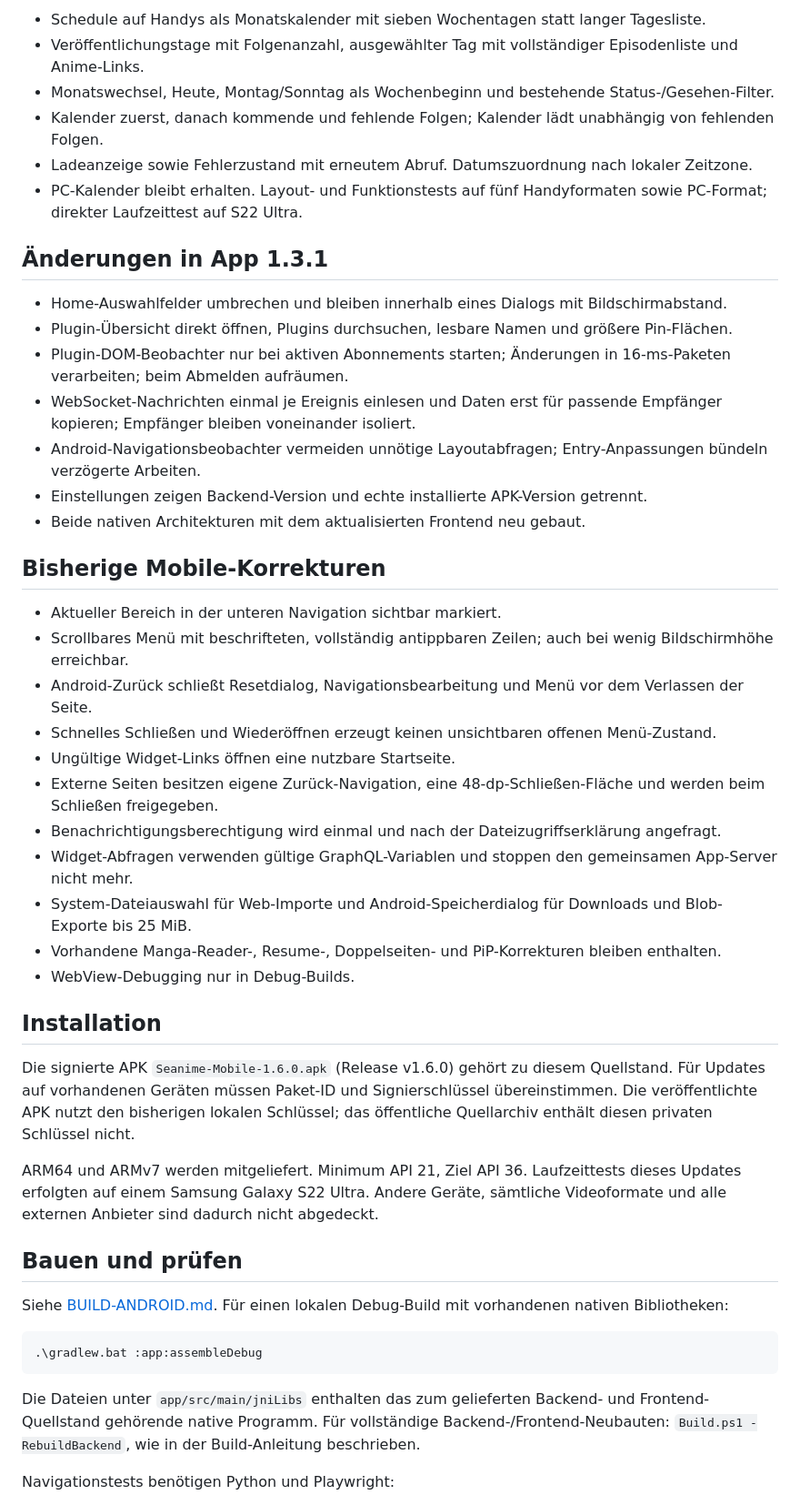
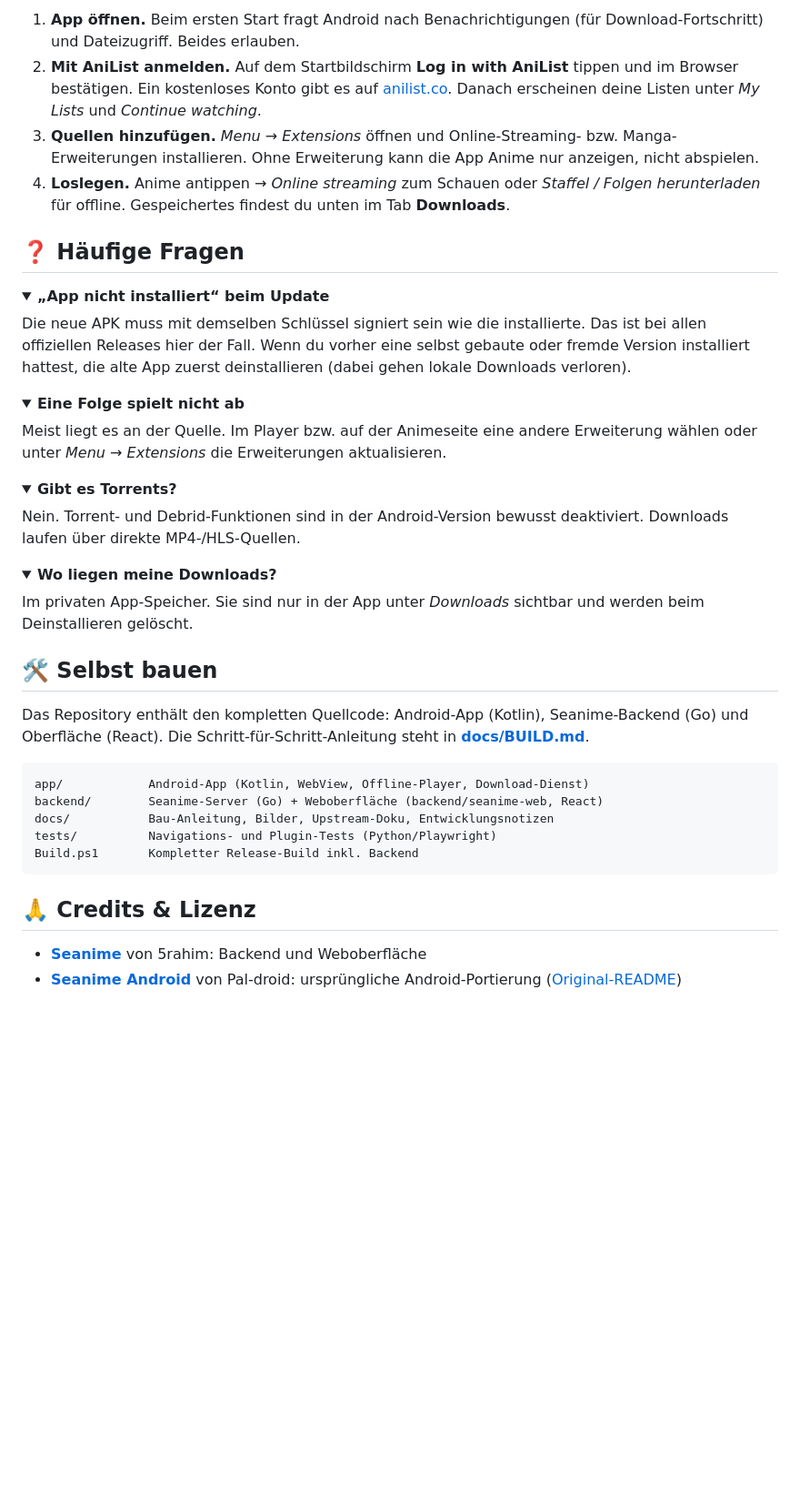
Before and after one commit to Lampe332/seanime-mobile, a Markdown page: README.md, the part around one of its changes. Shown at 91% size. GitHub-like rendering; folded sections open; blank space fills up the shorter version.

````diff
--- a/README.md
+++ b/README.md
@@ -42,50 +55,49 @@ Die ursprüngliche Android-Portierung stammt aus [Seanime Android von Pal-droid]
 
-- Schedule auf Handys als Monatskalender mit sieben Wochentagen statt langer Tagesliste.
-- Veröffentlichungstage mit Folgenanzahl, ausgewählter Tag mit vollständiger Episodenliste und Anime-Links.
-- Monatswechsel, Heute, Montag/Sonntag als Wochenbeginn und bestehende Status-/Gesehen-Filter.
-- Kalender zuerst, danach kommende und fehlende Folgen; Kalender lädt unabhängig von fehlenden Folgen.
-- Ladeanzeige sowie Fehlerzustand mit erneutem Abruf. Datumszuordnung nach lokaler Zeitzone.
-- PC-Kalender bleibt erhalten. Layout- und Funktionstests auf fünf Handyformaten sowie PC-Format; direkter Laufzeittest auf S22 Ultra.
+1. **App öffnen.** Beim ersten Start fragt Android nach Benachrichtigungen (für Download-Fortschritt) und Dateizugriff. Beides erlauben.
+2. **Mit AniList anmelden.** Auf dem Startbildschirm **Log in with AniList** tippen und im Browser bestätigen. Ein kostenloses Konto gibt es auf [anilist.co](https://anilist.co). Danach erscheinen deine Listen unter *My Lists* und *Continue watching*.
+3. **Quellen hinzufügen.** *Menu → Extensions* öffnen und Online-Streaming- bzw. Manga-Erweiterungen installieren. Ohne Erweiterung kann die App Anime nur anzeigen, nicht abspielen.
+4. **Loslegen.** Anime antippen → *Online streaming* zum Schauen oder *Staffel / Folgen herunterladen* für offline. Gespeichertes findest du unten im Tab **Downloads**.
 
-## Änderungen in App 1.3.1
+## ❓ Häufige Fragen
 
-- Home-Auswahlfelder umbrechen und bleiben innerhalb eines Dialogs mit Bildschirmabstand.
-- Plugin-Übersicht direkt öffnen, Plugins durchsuchen, lesbare Namen und größere Pin-Flächen.
-- Plugin-DOM-Beobachter nur bei aktiven Abonnements starten; Änderungen in 16-ms-Paketen verarbeiten; beim Abmelden aufräumen.
-- WebSocket-Nachrichten einmal je Ereignis einlesen und Daten erst für passende Empfänger kopieren; Empfänger bleiben voneinander isoliert.
-- Android-Navigationsbeobachter vermeiden unnötige Layoutabfragen; Entry-Anpassungen bündeln verzögerte Arbeiten.
-- Einstellungen zeigen Backend-Version und echte installierte APK-Version getrennt.
-- Beide nativen Architekturen mit dem aktualisierten Frontend neu gebaut.
+<details>
+<summary><b>„App nicht installiert“ beim Update</b></summary>
 
-## Bisherige Mobile-Korrekturen
+Die neue APK muss mit demselben Schlüssel signiert sein wie die installierte. Das ist bei allen offiziellen Releases hier der Fall. Wenn du vorher eine selbst gebaute oder fremde Version installiert hattest, die alte App zuerst deinstallieren (dabei gehen lokale Downloads verloren).
+</details>
 
-- Aktueller Bereich in der unteren Navigation sichtbar markiert.
-- Scrollbares Menü mit beschrifteten, vollständig antippbaren Zeilen; auch bei wenig Bildschirmhöhe erreichbar.
-- Android-Zurück schließt Resetdialog, Navigationsbearbeitung und Menü vor dem Verlassen der Seite.
-- Schnelles Schließen und Wiederöffnen erzeugt keinen unsichtbaren offenen Menü-Zustand.
-- Ungültige Widget-Links öffnen eine nutzbare Startseite.
-- Externe Seiten besitzen eigene Zurück-Navigation, eine 48-dp-Schließen-Fläche und werden beim Schließen freigegeben.
-- Benachrichtigungsberechtigung wird einmal und nach der Dateizugriffserklärung angefragt.
-- Widget-Abfragen verwenden gültige GraphQL-Variablen und stoppen den gemeinsamen App-Server nicht mehr.
-- System-Dateiauswahl für Web-Importe und Android-Speicherdialog für Downloads und Blob-Exporte bis 25 MiB.
-- Vorhandene Manga-Reader-, Resume-, Doppelseiten- und PiP-Korrekturen bleiben enthalten.
-- WebView-Debugging nur in Debug-Builds.
+<details>
+<summary><b>Eine Folge spielt nicht ab</b></summary>
 
-## Installation
+Meist liegt es an der Quelle. Im Player bzw. auf der Animeseite eine andere Erweiterung wählen oder unter *Menu → Extensions* die Erweiterungen aktualisieren.
+</details>
 
-Die signierte APK `Seanime-Mobile-1.6.0.apk` (Release v1.6.0) gehört zu diesem Quellstand. Für Updates auf vorhandenen Geräten müssen Paket-ID und Signierschlüssel übereinstimmen. Die veröffentlichte APK nutzt den bisherigen lokalen Schlüssel; das öffentliche Quellarchiv enthält diesen privaten Schlüssel nicht.
+<details>
+<summary><b>Gibt es Torrents?</b></summary>
 
-ARM64 und ARMv7 werden mitgeliefert. Minimum API 21, Ziel API 36. Laufzeittests dieses Updates erfolgten auf einem Samsung Galaxy S22 Ultra. Andere Geräte, sämtliche Videoformate und alle externen Anbieter sind dadurch nicht abgedeckt.
+Nein. Torrent- und Debrid-Funktionen sind in der Android-Version bewusst deaktiviert. Downloads laufen über direkte MP4-/HLS-Quellen.
+</details>
 
-## Bauen und prüfen
+<details>
+<summary><b>Wo liegen meine Downloads?</b></summary>
 
-Siehe [BUILD-ANDROID.md](BUILD-ANDROID.md). Für einen lokalen Debug-Build mit vorhandenen nativen Bibliotheken:
+Im privaten App-Speicher. Sie sind nur in der App unter *Downloads* sichtbar und werden beim Deinstallieren gelöscht.
+</details>
 
-```powershell
-.\gradlew.bat :app:assembleDebug
+## 🛠️ Selbst bauen
+
+Das Repository enthält den kompletten Quellcode: Android-App (Kotlin), Seanime-Backend (Go) und Oberfläche (React). Die Schritt-für-Schritt-Anleitung steht in **[docs/BUILD.md](docs/BUILD.md)**.
+
+```
+app/            Android-App (Kotlin, WebView, Offline-Player, Download-Dienst)
+backend/        Seanime-Server (Go) + Weboberfläche (backend/seanime-web, React)
+docs/           Bau-Anleitung, Bilder, Upstream-Doku, Entwicklungsnotizen
+tests/          Navigations- und Plugin-Tests (Python/Playwright)
+Build.ps1       Kompletter Release-Build inkl. Backend
 ```
 
-Die Dateien unter `app/src/main/jniLibs` enthalten das zum gelieferten Backend- und Frontend-Quellstand gehörende native Programm. Für vollständige Backend-/Frontend-Neubauten: `Build.ps1 -RebuildBackend`, wie in der Build-Anleitung beschrieben.
+## 🙏 Credits & Lizenz
 
-Navigationstests benötigen Python und Playwright:
+- [**Seanime**](https://github.com/5rahim/seanime) von 5rahim: Backend und Weboberfläche
+- [**Seanime Android**](https://github.com/Pal-droid/Seanime-Android) von Pal-droid: ursprüngliche Android-Portierung ([Original-README](docs/upstream/README.md))
 
````
Also changed, not shown: other parts of README.md (+42 -49 lines), BUILD-ANDROID.md (deleted, +0 -44 lines), CHANGELOG.md (added, +57 -0 lines), docs/BUILD.md (added, +215 -0 lines), docs/notes/UPDATE-3.10.4.md (renamed from UPDATE-3.10.4.md, +2 -2 lines), docs/images/banner.png (added), docs/images/gallery-discover.png (added), docs/images/gallery-more.png (added), docs/images/gallery-offline.png (added), docs/notes/UPDATE-READER.md (renamed from UPDATE-READER.md), docs/upstream/DEVELOPMENT.md (renamed from DEVELOPMENT.md), docs/upstream/README.md (renamed from UPSTREAM-README.md), 4 other files.
